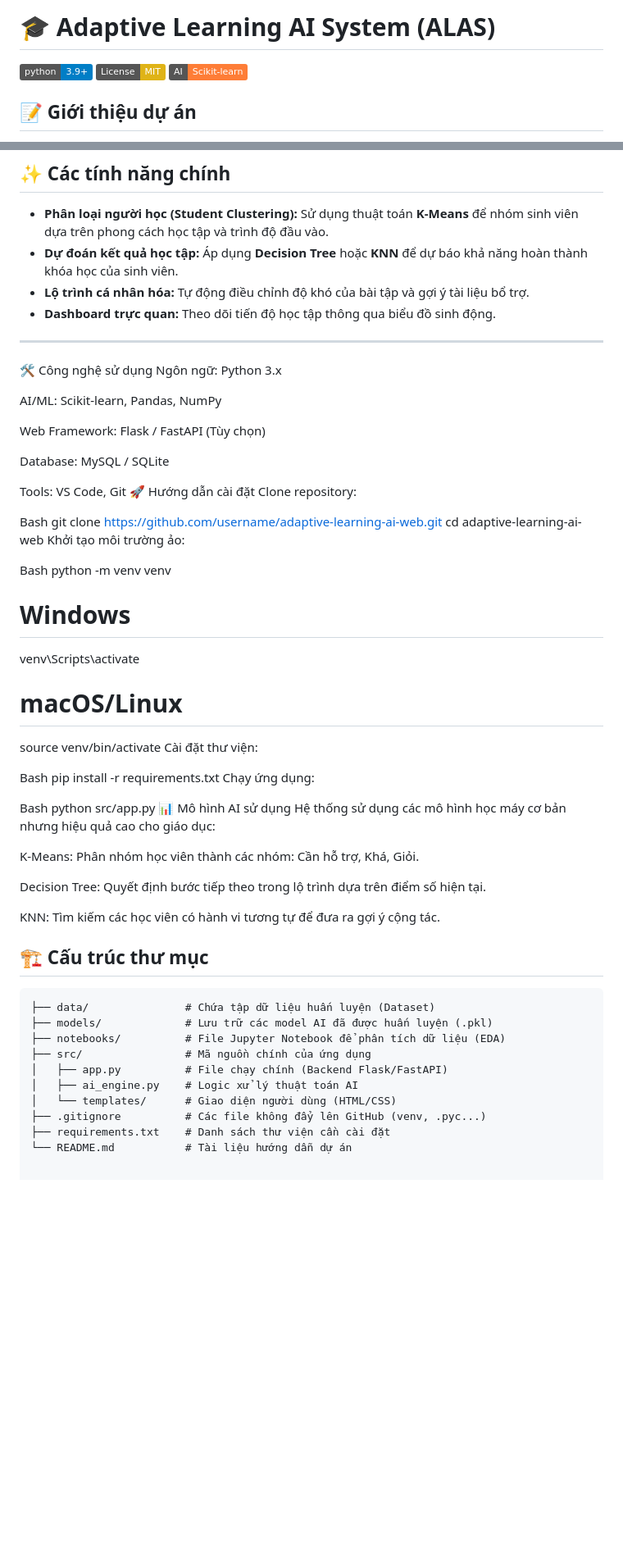
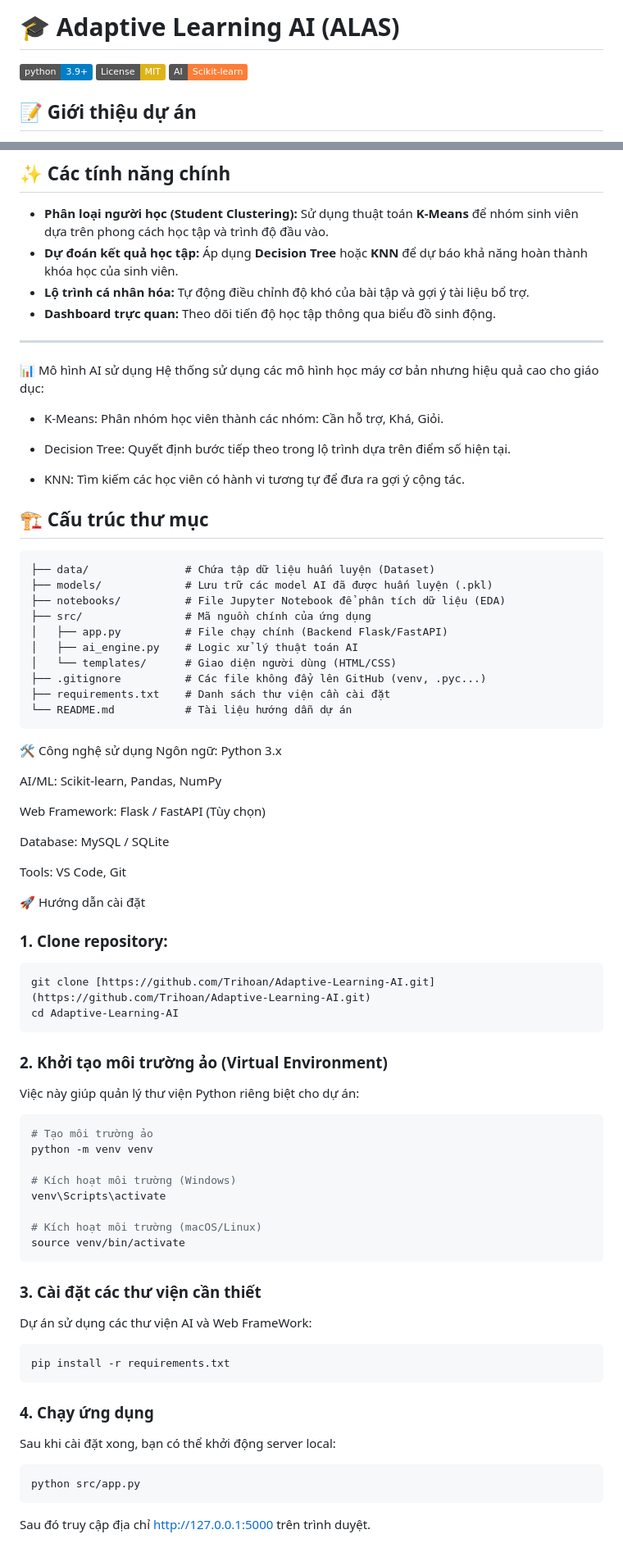
Before and after one commit to Trihoan/Adaptive-Learning-AI, a Markdown page: README.md, 2 parts joined by grey strips. Shown at 82% size. GitHub-like rendering; badges without logos; blank space fills up the shorter version.

````diff
--- a/README.md
+++ b/README.md
@@ -1,4 +1,4 @@
-# 🎓 Adaptive Learning AI System (ALAS)
+# 🎓 Adaptive Learning AI  (ALAS)
 
 [![Python Version](https://img.shields.io/badge/python-3.9+-blue.svg)](https://www.python.org/downloads/)
 [![License: MIT](https://img.shields.io/badge/License-MIT-yellow.svg)](https://opensource.org/licenses/MIT)
@@ -19,47 +19,14 @@ Dự án này được xây dựng nhằm giải quyết vấn đề "một giá
 
 ---
 
-
-🛠️ Công nghệ sử dụng
-Ngôn ngữ: Python 3.x
-
-AI/ML: Scikit-learn, Pandas, NumPy
-
-Web Framework: Flask / FastAPI (Tùy chọn)
-
-Database: MySQL / SQLite
-
-Tools: VS Code, Git
-🚀 Hướng dẫn cài đặt
-Clone repository:
-
-Bash
-git clone [https://github.com/username/adaptive-learning-ai-web.git](https://github.com/username/adaptive-learning-ai-web.git)
-cd adaptive-learning-ai-web
-Khởi tạo môi trường ảo:
-
-Bash
-python -m venv venv
-# Windows
-venv\Scripts\activate
-# macOS/Linux
-source venv/bin/activate
-Cài đặt thư viện:
-
-Bash
-pip install -r requirements.txt
-Chạy ứng dụng:
-
-Bash
-python src/app.py
 📊 Mô hình AI sử dụng
 Hệ thống sử dụng các mô hình học máy cơ bản nhưng hiệu quả cao cho giáo dục:
 
-K-Means: Phân nhóm học viên thành các nhóm: Cần hỗ trợ, Khá, Giỏi.
+- K-Means: Phân nhóm học viên thành các nhóm: Cần hỗ trợ, Khá, Giỏi.
 
-Decision Tree: Quyết định bước tiếp theo trong lộ trình dựa trên điểm số hiện tại.
+- Decision Tree: Quyết định bước tiếp theo trong lộ trình dựa trên điểm số hiện tại.
 
-KNN: Tìm kiếm các học viên có hành vi tương tự để đưa ra gợi ý cộng tác.
+- KNN: Tìm kiếm các học viên có hành vi tương tự để đưa ra gợi ý cộng tác.
 ## 🏗️ Cấu trúc thư mục
 ```text
 ├── data/               # Chứa tập dữ liệu huấn luyện (Dataset)
@@ -72,3 +39,44 @@ KNN: Tìm kiếm các học viên có hành vi tương tự để đưa ra gợi
 ├── .gitignore          # Các file không đẩy lên GitHub (venv, .pyc...)
 ├── requirements.txt    # Danh sách thư viện cần cài đặt
 └── README.md           # Tài liệu hướng dẫn dự án
+```
+🛠️ Công nghệ sử dụng
+Ngôn ngữ: Python 3.x
+
+AI/ML: Scikit-learn, Pandas, NumPy
+
+Web Framework: Flask / FastAPI (Tùy chọn)
+
+Database: MySQL / SQLite
+
+Tools: VS Code, Git
+
+🚀 Hướng dẫn cài đặt
+### 1. Clone repository:
+```bash
+git clone [https://github.com/Trihoan/Adaptive-Learning-AI.git](https://github.com/Trihoan/Adaptive-Learning-AI.git)
+cd Adaptive-Learning-AI
+```
+### 2. Khởi tạo môi trường ảo (Virtual Environment)
+Việc này giúp quản lý thư viện Python riêng biệt cho dự án:
+```bash
+# Tạo môi trường ảo
+python -m venv venv
+
+# Kích hoạt môi trường (Windows)
+venv\Scripts\activate
+
+# Kích hoạt môi trường (macOS/Linux)
+source venv/bin/activate
+```
+### 3. Cài đặt các thư viện cần thiết
+Dự án sử dụng các thư viện AI và Web FrameWork:
+```text
+pip install -r requirements.txt
+```
+### 4. Chạy ứng dụng
+Sau khi cài đặt xong, bạn có thể khởi động server local:
+```text
+python src/app.py
+```
+Sau đó truy cập địa chỉ http://127.0.0.1:5000 trên trình duyệt.
````
